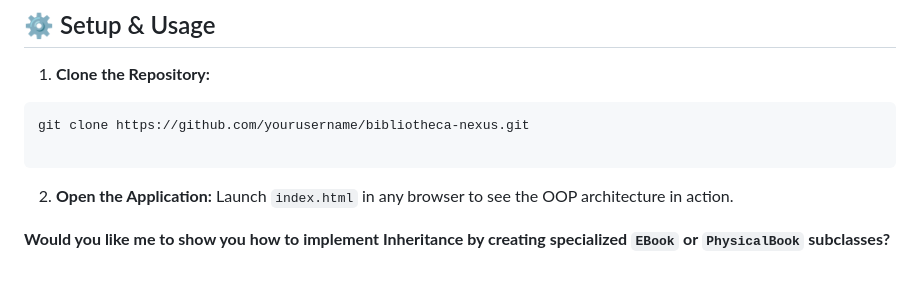
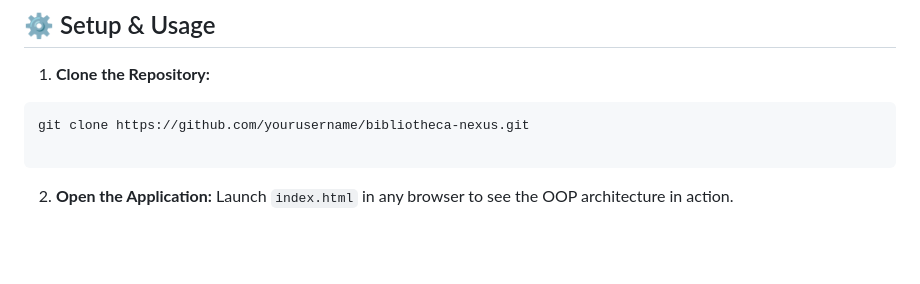
Before and after one commit to Dhruvlakhani94/Library-Management-System-, a Markdown page: README.md, the part around the change. Rendered like a GitHub page; blank space fills up the shorter version.

```diff
--- a/README.md
+++ b/README.md
@@ -65,5 +65,3 @@ git clone https://github.com/yourusername/bibliotheca-nexus.git
 
 2. **Open the Application:**
 Launch `index.html` in any browser to see the OOP architecture in action.
-
-**Would you like me to show you how to implement Inheritance by creating specialized `EBook` or `PhysicalBook` subclasses?**
```
